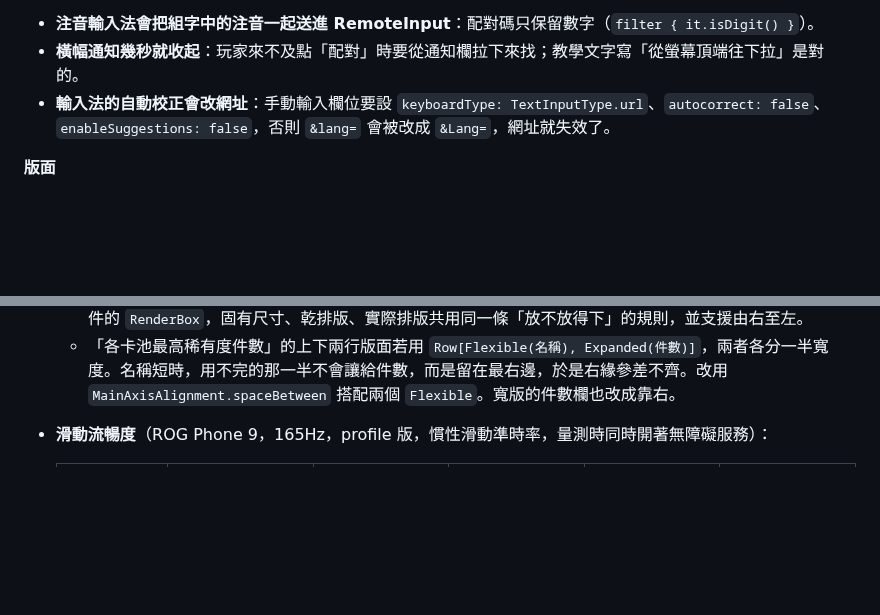
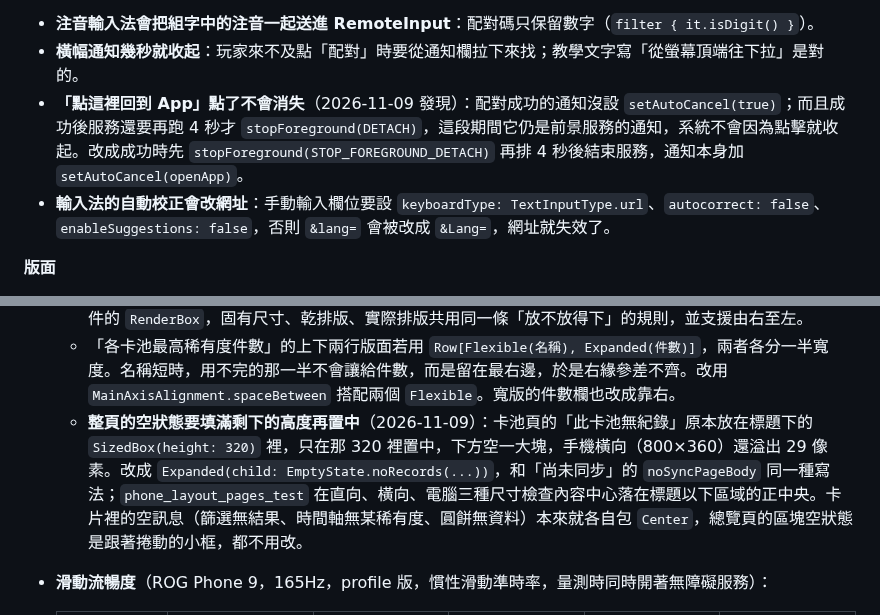
Before and after one commit to GoneTone/wuthering-waves-convene-gacha-analyzer, a Markdown page: docs/Android移植筆記.md, 2 parts joined by grey strips. Rendered like a GitHub page; blank space fills up the shorter version.

Commit message:
docs(android): record the centered empty state and the pairing notification fix
Co-Authored-By: Claude Opus 5.5 <noreply@anthropic.com>
Claude-Session: https://claude.ai/code/session_01WreXjoTKJFwq2Sy4yt9RUC

```diff
--- a/docs/Android移植筆記.md
+++ b/docs/Android移植筆記.md
@@ -235,6 +235,7 @@ encore API 回傳的圖片網址變成 `https://api-v2.encore.moe/api/resource/.
 **配對與輸入**
 - **注音輸入法會把組字中的注音一起送進 RemoteInput**：配對碼只保留數字（`filter { it.isDigit() }`）。
 - **橫幅通知幾秒就收起**：玩家來不及點「配對」時要從通知欄拉下來找；教學文字寫「從螢幕頂端往下拉」是對的。
+- **「點這裡回到 App」點了不會消失**（2026-11-09 發現）：配對成功的通知沒設 `setAutoCancel(true)`；而且成功後服務還要再跑 4 秒才 `stopForeground(DETACH)`，這段期間它仍是前景服務的通知，系統不會因為點擊就收起。改成成功時先 `stopForeground(STOP_FOREGROUND_DETACH)` 再排 4 秒後結束服務，通知本身加 `setAutoCancel(openApp)`。
 - **輸入法的自動校正會改網址**：手動輸入欄位要設 `keyboardType: TextInputType.url`、`autocorrect: false`、`enableSuggestions: false`，否則 `&lang=` 會被改成 `&Lang=`，網址就失效了。
 
 **版面**
@@ -603,6 +604,7 @@ encore API 回傳的圖片網址變成 `https://api-v2.encore.moe/api/resource/.
   - 精簡圖例的件數欄、百分比欄若照字寬抓得太剛好，「100.00%」在預設字級就會斷成兩行（Roboto 14px 寬 55dp，欄寬 54）。只有一種稀有度或類型的小卡池最常遇到。現在件數欄 44、百分比欄 58，並隨字級縮放。
   - 精簡圖例空間不夠時，件數和百分比移到第二行並靠右。Flutter 現成元件做不到「名稱靠左、數字靠右」：`OverflowBar` 會整列一起對齊；`LayoutBuilder` 放在 `IntrinsicHeight` 裡會丟例外。所以另寫一個兩個子元件的 `RenderBox`，固有尺寸、乾排版、實際排版共用同一條「放不放得下」的規則，並支援由右至左。
   - 「各卡池最高稀有度件數」的上下兩行版面若用 `Row[Flexible(名稱), Expanded(件數)]`，兩者各分一半寬度。名稱短時，用不完的那一半不會讓給件數，而是留在最右邊，於是右緣參差不齊。改用 `MainAxisAlignment.spaceBetween` 搭配兩個 `Flexible`。寬版的件數欄也改成靠右。
+  - **整頁的空狀態要填滿剩下的高度再置中**（2026-11-09）：卡池頁的「此卡池無紀錄」原本放在標題下的 `SizedBox(height: 320)` 裡，只在那 320 裡置中，下方空一大塊，手機橫向（800×360）還溢出 29 像素。改成 `Expanded(child: EmptyState.noRecords(...))`，和「尚未同步」的 `noSyncPageBody` 同一種寫法；`phone_layout_pages_test` 在直向、橫向、電腦三種尺寸檢查內容中心落在標題以下區域的正中央。卡片裡的空訊息（篩選無結果、時間軸無某稀有度、圓餅無資料）本來就各自包 `Center`，總覽頁的區塊空狀態是跟著捲動的小框，都不用改。
 - **滑動流暢度**（ROG Phone 9，165Hz，profile 版，慣性滑動準時率，量測時同時開著無障礙服務）：
 
   | 頁面 | 第 41 條優化後（直向） | 本次改版後（直向） | 本次改版後（橫向） | 追加項目後（直向） | 追加項目後（橫向） |
```
